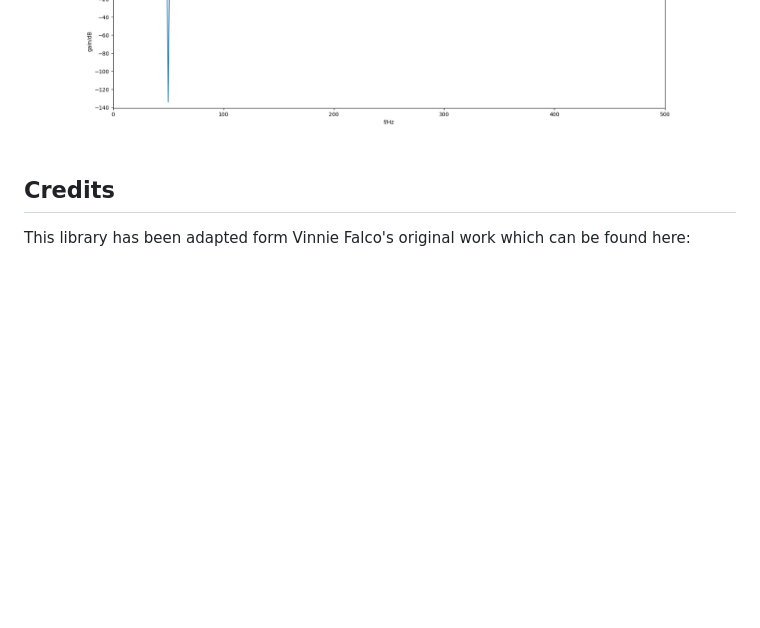
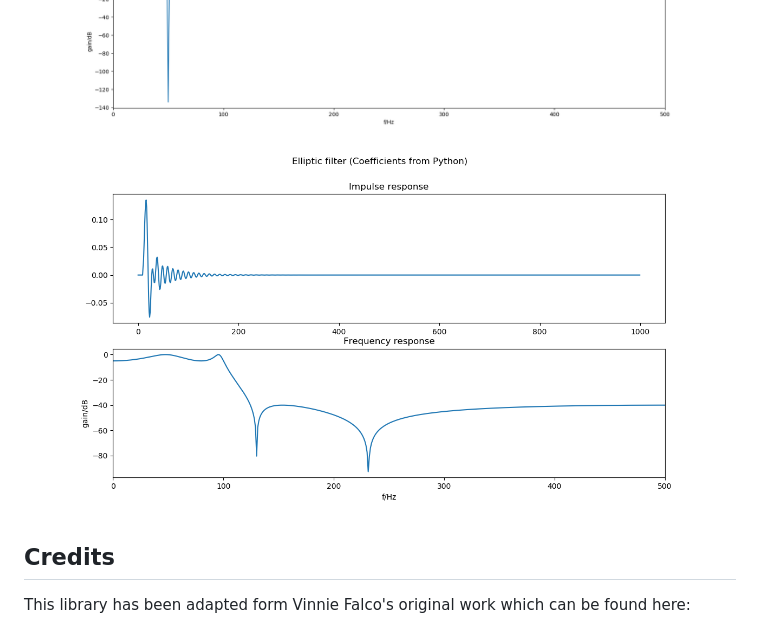
Before and after one commit to berndporr/iir1, a Markdown page: README.md, the part around the change. GitHub-like rendering; pictures changed too: demo/8.png (added); blank space fills up the shorter version.

```diff
--- a/README.md
+++ b/README.md
@@ -192,6 +192,7 @@ in the `/demo/` directory and then plotted with `plot_impulse_fresponse.py`.
 ![alt tag](demo/5.png)
 ![alt tag](demo/6.png)
 ![alt tag](demo/7.png)
+![alt tag](demo/8.png)
 
 ## Credits
 
```
Also changed, not shown: 3 other files.
